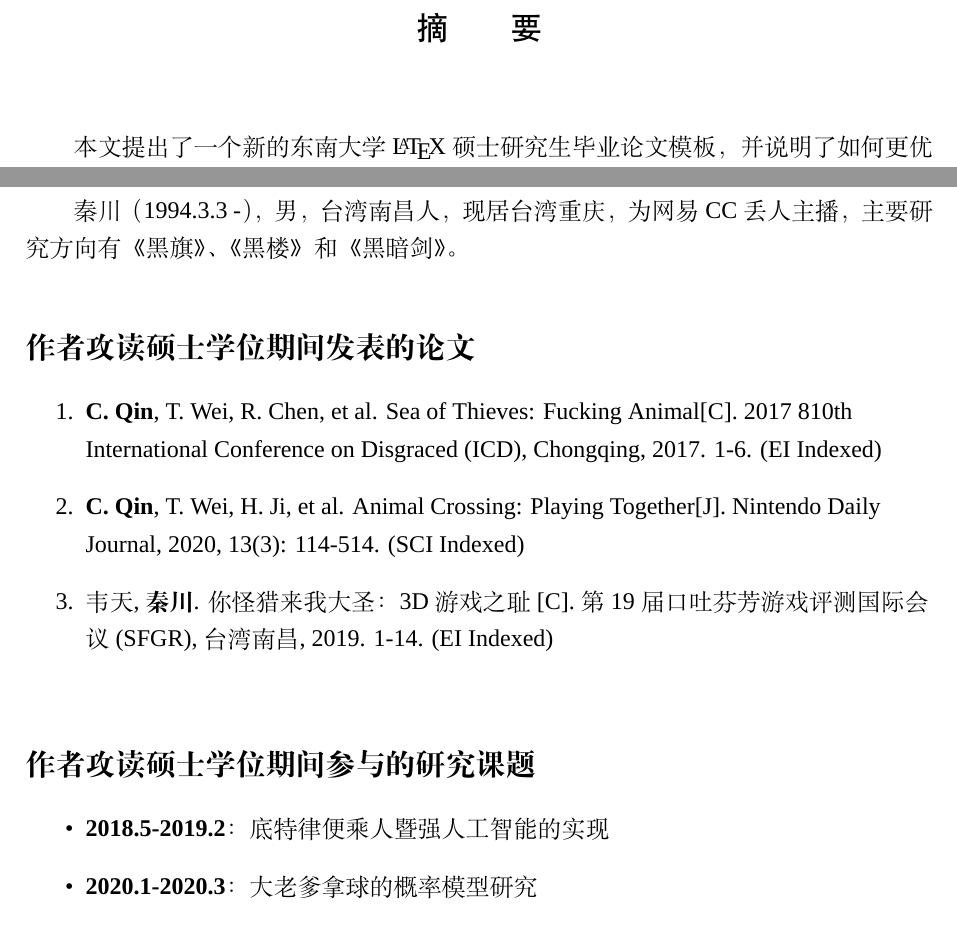
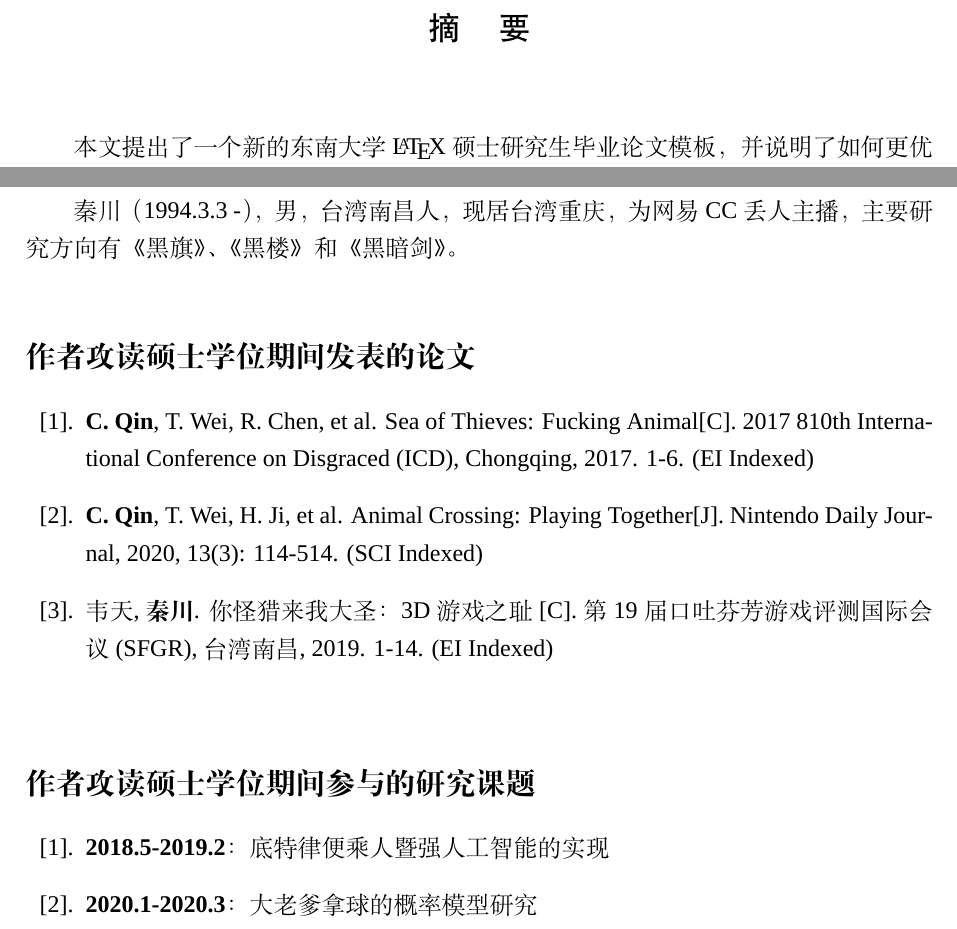
Before and after one commit to TouchFishPioneer/SEU-master-thesis, a LaTeX thesis (main.tex, which reads chapters/resume.tex, seumasterthesis.cfg, seumasterthesis.cls): two parts of pages 10 and 68 of 71, joined at a grey line, cut so that both start at the same text. Compiled offline with XeLaTeX; a missing font is replaced by an installed copy or a similar font.

Commit message:
[fix] resume and config files

```diff
--- a/chapters/resume.tex
+++ b/chapters/resume.tex
@@ -4,21 +4,27 @@
 
 ~~
 
-\begin{flushleft} {\bfseries\large 作者攻读硕士学位期间发表的论文}\\
-  % \relax
-  \begin{enumerate}
-    \item \textbf{C. Qin}, T. Wei, R. Chen, et al. Sea of Thieves: Fucking Animal[C]. 2017 810th International Conference on Disgraced (ICD), Chongqing, 2017. 1-6. (EI Indexed)
-    \item \textbf{C. Qin}, T. Wei, H. Ji, et al. Animal Crossing: Playing Together[J]. Nintendo Daily Journal, 2020, 13(3): 114-514. (SCI Indexed)
-    \item 韦天, \textbf{秦川}. 你怪猎来我大圣：3D游戏之耻[C]. 第19届口吐芬芳游戏评测国际会议(SFGR), 台湾南昌, 2019. 1-14. (EI Indexed)
-  \end{enumerate}
+\begin{flushleft}
+  \bfseries\large 作者攻读硕士学位期间发表的论文\\
+  \relax
 \end{flushleft}
+
+\begin{enumerate}
+  \renewcommand{\labelenumi}{[\theenumi].}
+  \item \textbf{C. Qin}, T. Wei, R. Chen, et al. Sea of Thieves: Fucking Animal[C]. 2017 810th International Conference on Disgraced (ICD), Chongqing, 2017. 1-6. (EI Indexed)
+  \item \textbf{C. Qin}, T. Wei, H. Ji, et al. Animal Crossing: Playing Together[J]. Nintendo Daily Journal, 2020, 13(3): 114-514. (SCI Indexed)
+  \item 韦天, \textbf{秦川}. 你怪猎来我大圣：3D游戏之耻[C]. 第19届口吐芬芳游戏评测国际会议(SFGR), 台湾南昌, 2019. 1-14. (EI Indexed)
+\end{enumerate}
 
 ~~
 
-\begin{flushleft} {\bfseries\large 作者攻读硕士学位期间参与的研究课题}\\
-  % \relax
-  \begin{itemize}
-    \item \textbf{2018.5-2019.2}：底特律便乘人暨强人工智能的实现
-    \item \textbf{2020.1-2020.3}：大老爹拿球的概率模型研究
-  \end{itemize}
+\begin{flushleft}
+  \bfseries\large 作者攻读硕士学位期间参与的研究课题\\
+  \relax
 \end{flushleft}
+
+\begin{enumerate}
+  \renewcommand{\labelenumi}{[\theenumi].}
+  \item \textbf{2018.5-2019.2}：底特律便乘人暨强人工智能的实现
+  \item \textbf{2020.1-2020.3}：大老爹拿球的概率模型研究
+\end{enumerate}
--- a/seumasterthesis.cfg
+++ b/seumasterthesis.cfg
@@ -31,7 +31,6 @@
 \newcommand{\authorizedatepre}{学位授予日期}
 \newcommand{\committeechairpre}{答辩委员会主席}
 \newcommand{\reviewerpre}{评~~~~~~~~~阅~~~~~~~~~人}
-\newcommand{\@abstracttitle}{摘 ~~~\quad 要}
 \newcommand{\todayeng}{\the\year/\the\month/\the\day}
 \newcommand{\@degreelevel}{硕士}
 \newcommand{\@degreetype}{工学硕士}
@@ -82,4 +81,12 @@
         \par
     }
 }
+\newcommand{\@abstracttoc}{摘 ~~~\quad 要}
+\newcommand{\@abstracttitle}{摘 \quad 要}
+\newcommand{\@abtractkeywords}{关键词：}
+\newcommand{\@engabstracttoc}{ Abstract }
+\newcommand{\@engabstracttitle}{Abstract}
+\newcommand{\@engabtractkeywords}{Keywords:}
+\newcommand{\@acktoc}{致 ~~~\quad 谢}
+\newcommand{\@acktitle}{致 \quad 谢}
 \endinput
--- a/seumasterthesis.cls
+++ b/seumasterthesis.cls
@@ -89,6 +89,7 @@
     %% Subsubsection
     subsubsection/format=\xiaosihao\bfseries\raggedright,
     %% List of figure and table
+    contentsname={目 \quad 录},
     listfigurename={插图目录},
     listtablename={表格目录}
 }
@@ -840,14 +841,14 @@
     \newcommand{\@keywords}{#1}
     \hypersetup{pdfkeywords={\@keywords}}
     \phantomsection
-    \addcontentsline{toc}{chapter}{\@abstracttitle}
+    \addcontentsline{toc}{chapter}{\@abstracttoc}
     \chapter*{\@abstracttitle}
     \setcounter{page}{1}
 }
 {
     \par
     \begin{description}
-        \item[关键词：] \@keywords
+        \item[\@abtractkeywords] \@keywords
     \end{description}
 }
 
@@ -859,12 +860,12 @@
     \cleardoublepage\thispagestyle{plain}
     \newcommand{\@keywords}{#1}
     \phantomsection
-    \addcontentsline{toc}{chapter}{Abstract}
+    \addcontentsline{toc}{chapter}{\@engabstracttoc}
     \ctexset{
         chapter/nameformat=\large\bfseries,
         chapter/titleformat=\large\bfseries
     }
-    \chapter*{Abstract}
+    \chapter*{\@engabstracttitle}
     \ctexset{
         chapter/nameformat=\large\heiti,
         chapter/titleformat=\large\heiti
@@ -873,7 +874,7 @@
 {
     \par
     \begin{description}
-    \item[Keywords:] \@keywords
+    \item[\@engabtractkeywords] \@keywords
     \end{description}
 }
 
@@ -931,8 +932,8 @@
 \newcommand{\acknowledgement} {
     \cleardoublepage
     \phantomsection
-    \addcontentsline{toc}{chapter}{致~~~~谢}
-    \chapter*{致~~~~谢}
+    \addcontentsline{toc}{chapter}{\@acktoc}
+    \chapter*{\@acktitle}
 }
 
 %% ----------------------------------------------------------------------------
```
Also changed, not shown: chapters/chapter6.tex (+7 -4 lines), manual.pdf.
